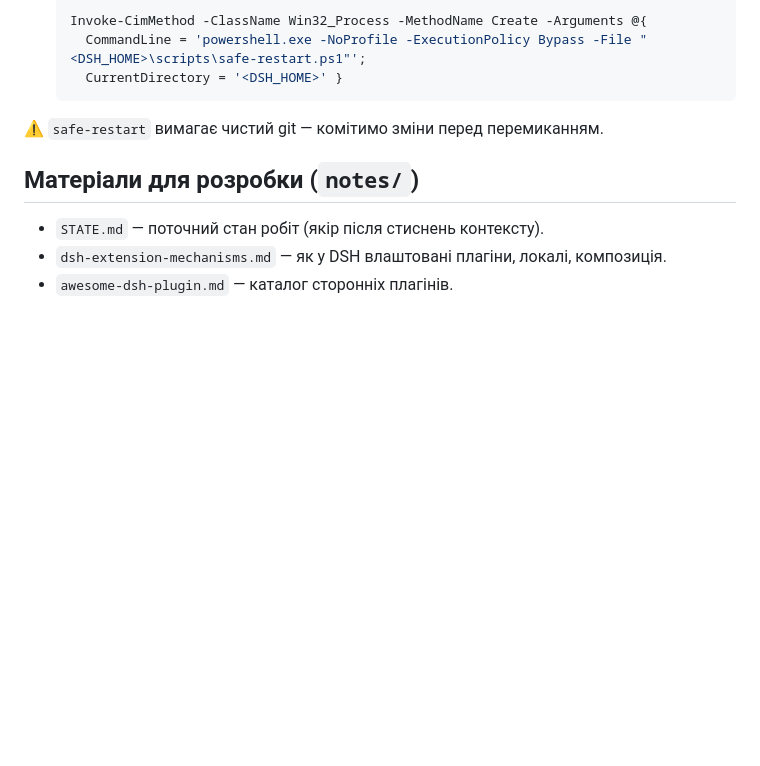
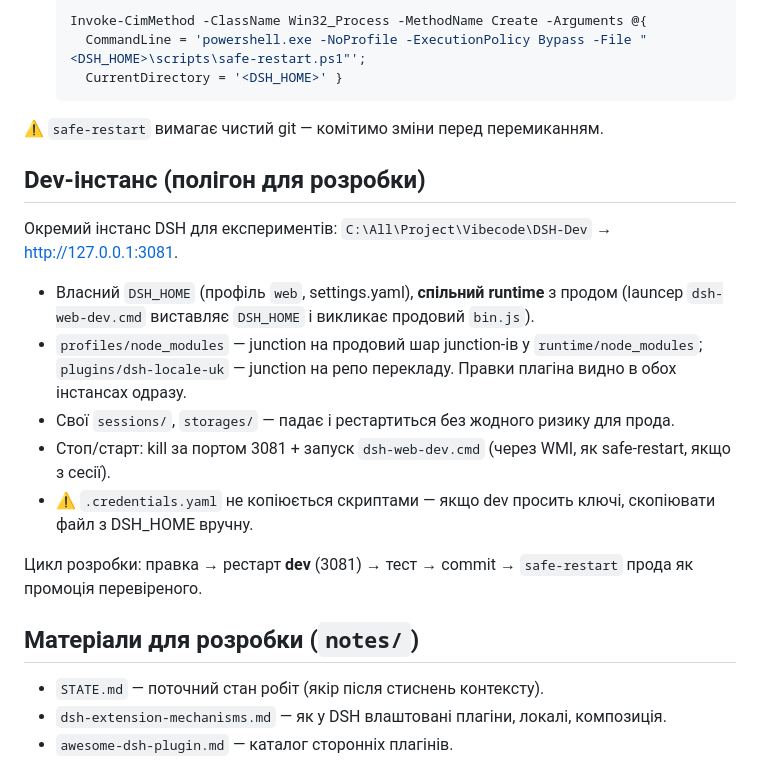
Before and after one commit to GrandpaUA/deepseek-harness-env, a Markdown page: README.md, the part around the change. GitHub-like rendering; blank space fills up the shorter version.

Commit message:
Dev-інстанс DSH-Dev (порт 3081): власний DSH_HOME, спільний runtime, junction-и; README + STATE

```diff
--- a/README.md
+++ b/README.md
@@ -52,6 +52,18 @@ plugins/            — НЕ в репо: тут лише junction-и на ок
 
 ⚠️ `safe-restart` вимагає чистий git — комітимо зміни перед перемиканням.
 
+## Dev-інстанс (полігон для розробки)
+
+Окремий інстанс DSH для експериментів: `C:\All\Project\Vibecode\DSH-Dev` → http://127.0.0.1:3081.
+
+- Власний `DSH_HOME` (профіль `web`, settings.yaml), **спільний runtime** з продом (launcер `dsh-web-dev.cmd` виставляє `DSH_HOME` і викликає продовий `bin.js`).
+- `profiles/node_modules` — junction на продовий шар junction-ів у `runtime/node_modules`; `plugins/dsh-locale-uk` — junction на репо перекладу. Правки плагіна видно в обох інстансах одразу.
+- Свої `sessions/`, `storages/` — падає і рестартиться без жодного ризику для прода.
+- Стоп/старт: kill за портом 3081 + запуск `dsh-web-dev.cmd` (через WMI, як safe-restart, якщо з сесії).
+- ⚠️ `.credentials.yaml` не копіюється скриптами — якщо dev просить ключі, скопіювати файл з DSH_HOME вручну.
+
+Цикл розробки: правка → рестарт **dev** (3081) → тест → commit → `safe-restart` прода як промоція перевіреного.
+
 ## Матеріали для розробки (`notes/`)
 
 - `STATE.md` — поточний стан робіт (якір після стиснень контексту).
```
Also changed, not shown: notes/STATE.md (+5 -1 lines).
